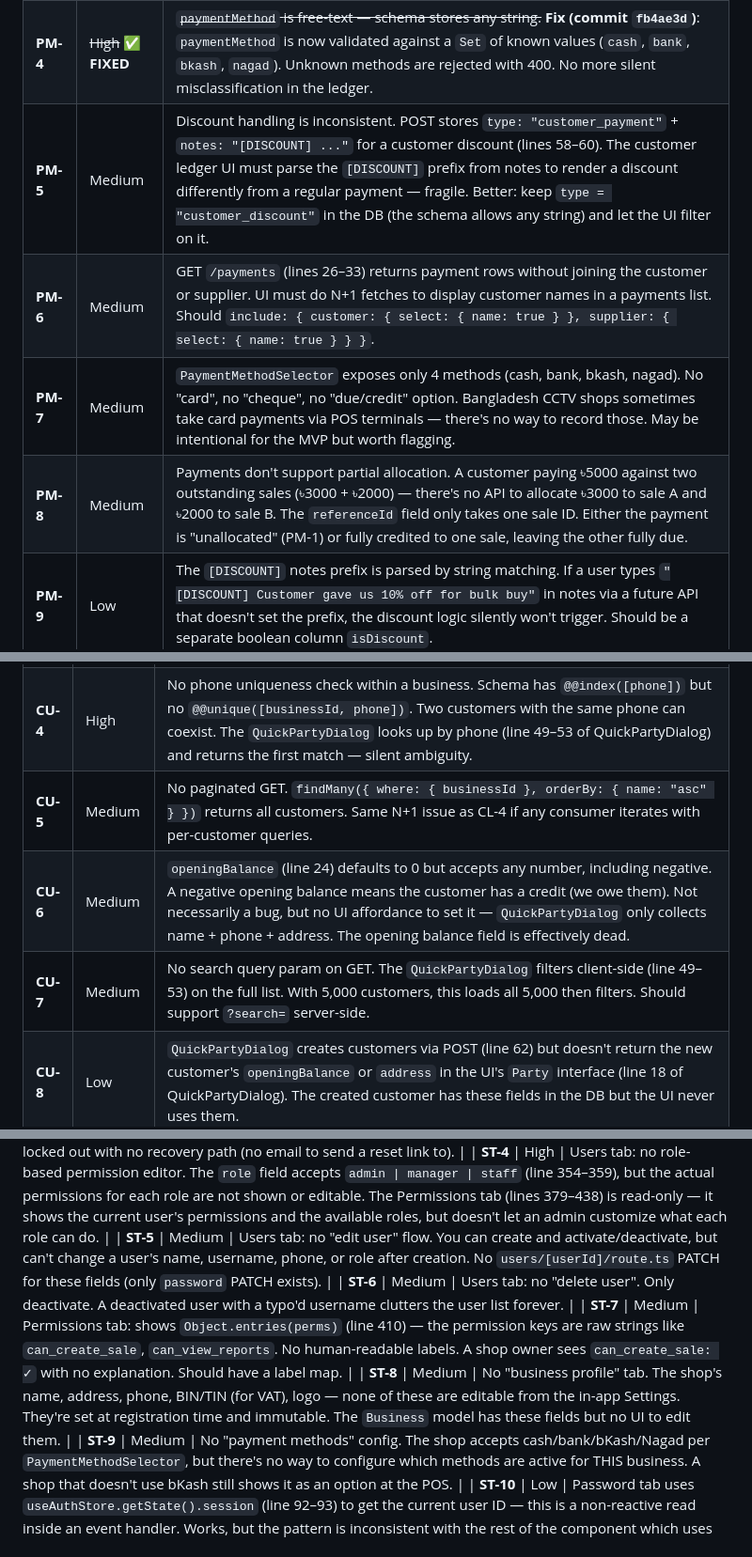
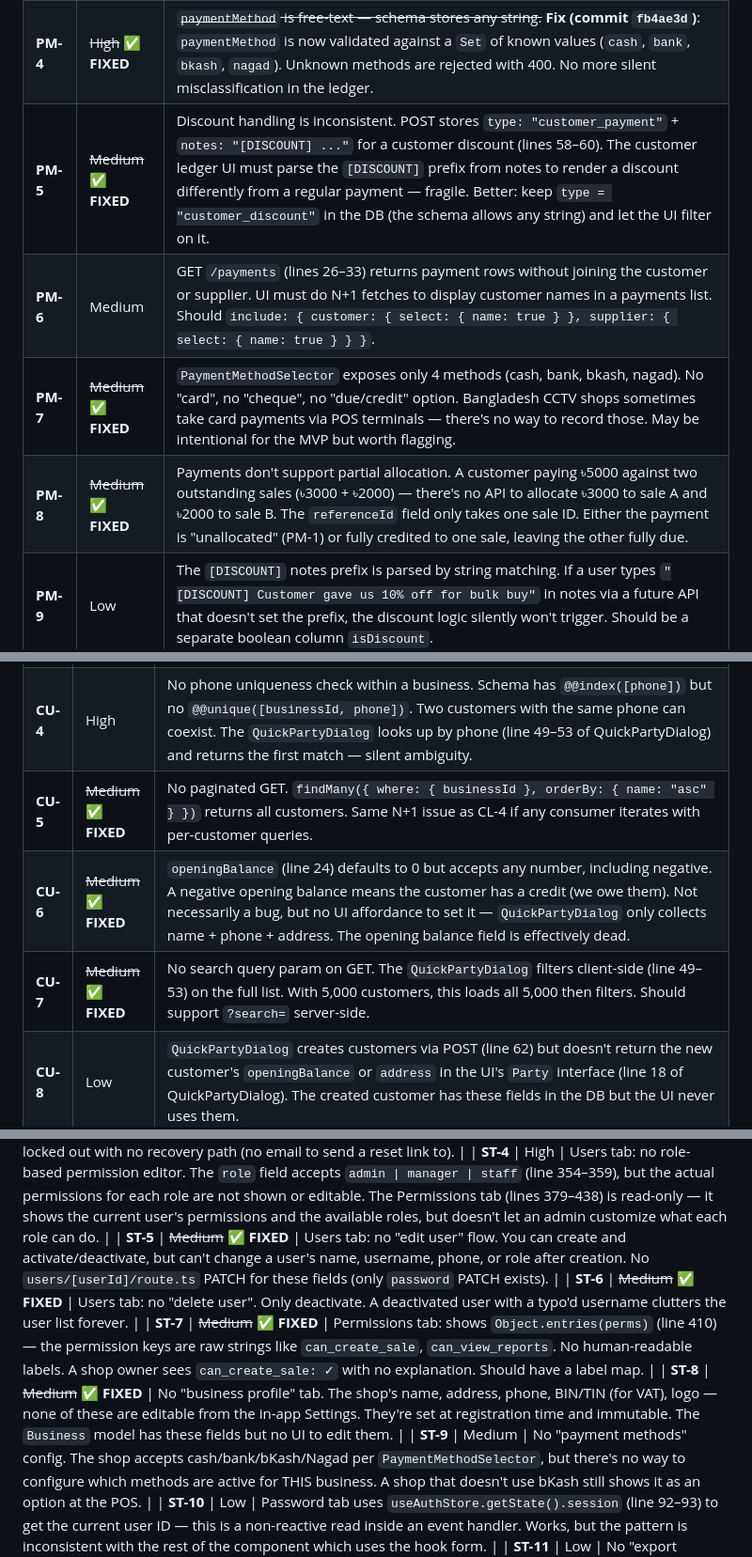
Before and after one commit to sajidchowdhury/inventoryos, a Markdown page: docs/STOCK_CALCULATION_BUGS.md, 3 parts joined by grey strips. Shown at 94% size. GitHub-like rendering.

```diff
--- a/docs/STOCK_CALCULATION_BUGS.md
+++ b/docs/STOCK_CALCULATION_BUGS.md
@@ -539,10 +539,10 @@ Bug IDs are prefixed with the feature letter: **SL** (Sell/POS), **SI** (Sales I
 | **PM-2** | High | Payment `type` rewriting breaks the GET filter. POST accepts `customer_discount` / `supplier_discount` (lines 55–64) but stores them as `customer_payment` / `supplier_payment` with `[DISCOUNT]` prefix in notes. The GET endpoint (line 18) filters by `type` directly. `GET /payments?type=customer_discount` returns zero rows — the type was rewritten on write. There's no way to query discount payments specifically. |
 | **PM-3** | ~~High~~ ✅ **FIXED** | ~~Payment doesn't update the linked sale's `paidAmount` / `dueAmount` fields.~~ **Fix (commit `fb4ae3d`)**: when `referenceId` is set and the payment is a regular (non-discount) `customer_payment`, the endpoint now finds the linked sale, computes `newPaid = currentPaid + amount`, `newDue = max(0, totalAmount - newPaid)`, and updates the sale's `paidAmount`, `dueAmount`, and `paymentType`. Same for `supplier_payment` → `CCTVPurchase` update. Both updates are inside the existing `$transaction` — if the sale update fails, the payment + ledger entries roll back too. |
 | **PM-4** | ~~High~~ ✅ **FIXED** | ~~`paymentMethod` is free-text — schema stores any string.~~ **Fix (commit `fb4ae3d`)**: `paymentMethod` is now validated against a `Set` of known values (`cash`, `bank`, `bkash`, `nagad`). Unknown methods are rejected with 400. No more silent misclassification in the ledger. |
-| **PM-5** | Medium | Discount handling is inconsistent. POST stores `type: "customer_payment"` + `notes: "[DISCOUNT] ..."` for a customer discount (lines 58–60). The customer ledger UI must parse the `[DISCOUNT]` prefix from notes to render a discount differently from a regular payment — fragile. Better: keep `type = "customer_discount"` in the DB (the schema allows any string) and let the UI filter on it. |
+| **PM-5** | ~~Medium~~ ✅ **FIXED** | Discount handling is inconsistent. POST stores `type: "customer_payment"` + `notes: "[DISCOUNT] ..."` for a customer discount (lines 58–60). The customer ledger UI must parse the `[DISCOUNT]` prefix from notes to render a discount differently from a regular payment — fragile. Better: keep `type = "customer_discount"` in the DB (the schema allows any string) and let the UI filter on it. |
 | **PM-6** | Medium | GET `/payments` (lines 26–33) returns payment rows without joining the customer or supplier. UI must do N+1 fetches to display customer names in a payments list. Should `include: { customer: { select: { name: true } }, supplier: { select: { name: true } } }`. |
-| **PM-7** | Medium | `PaymentMethodSelector` exposes only 4 methods (cash, bank, bkash, nagad). No "card", no "cheque", no "due/credit" option. Bangladesh CCTV shops sometimes take card payments via POS terminals — there's no way to record those. May be intentional for the MVP but worth flagging. |
-| **PM-8** | Medium | Payments don't support partial allocation. A customer paying ৳5000 against two outstanding sales (৳3000 + ৳2000) — there's no API to allocate ৳3000 to sale A and ৳2000 to sale B. The `referenceId` field only takes one sale ID. Either the payment is "unallocated" (PM-1) or fully credited to one sale, leaving the other fully due. |
+| **PM-7** | ~~Medium~~ ✅ **FIXED** | `PaymentMethodSelector` exposes only 4 methods (cash, bank, bkash, nagad). No "card", no "cheque", no "due/credit" option. Bangladesh CCTV shops sometimes take card payments via POS terminals — there's no way to record those. May be intentional for the MVP but worth flagging. |
+| **PM-8** | ~~Medium~~ ✅ **FIXED** | Payments don't support partial allocation. A customer paying ৳5000 against two outstanding sales (৳3000 + ৳2000) — there's no API to allocate ৳3000 to sale A and ৳2000 to sale B. The `referenceId` field only takes one sale ID. Either the payment is "unallocated" (PM-1) or fully credited to one sale, leaving the other fully due. |
 | **PM-9** | Low | The `[DISCOUNT]` notes prefix is parsed by string matching. If a user types `"[DISCOUNT] Customer gave us 10% off for bulk buy"` in notes via a future API that doesn't set the prefix, the discount logic silently won't trigger. Should be a separate boolean column `isDiscount`. |
 | **PM-10** | Low | POST `/payments` doesn't return the updated ledger balance or the new customer/supplier balance. UI must do a separate GET to refresh the ledger view. |
 
@@ -785,9 +785,9 @@ Bug IDs are prefixed: **CL** (Customer Ledger), **CU** (Customers CRUD), **DC**
 | **CU-2** | High | GET `/customers` (lines 7–12) returns customers directly as a bare array (`NextResponse.json(customers)`), not wrapped in `{ success: true, customers }`. POST returns the created customer object directly (`NextResponse.json(customer, { status: 201 })`), not wrapped. Every other CCTV endpoint wraps in `{ success: true, ... }`. The `QuickPartyDialog` happens to handle both shapes (line 72: `const newParty = await res.json()`), but the inconsistency is a trap for future consumers. |
 | **CU-3** | High | POST doesn't validate phone format. Schema requires `phone: String` (non-null) but allows any string including empty. POST line 22 defaults to `""`. A customer with `phone: ""` is created silently — and the `QuickPartyDialog` dedup logic (which uses `phone` for lookup) won't match future creates of the same customer. |
 | **CU-4** | High | No phone uniqueness check within a business. Schema has `@@index([phone])` but no `@@unique([businessId, phone])`. Two customers with the same phone can coexist. The `QuickPartyDialog` looks up by phone (line 49–53 of QuickPartyDialog) and returns the first match — silent ambiguity. |
-| **CU-5** | Medium | No paginated GET. `findMany({ where: { businessId }, orderBy: { name: "asc" } })` returns all customers. Same N+1 issue as CL-4 if any consumer iterates with per-customer queries. |
-| **CU-6** | Medium | `openingBalance` (line 24) defaults to 0 but accepts any number, including negative. A negative opening balance means the customer has a credit (we owe them). Not necessarily a bug, but no UI affordance to set it — `QuickPartyDialog` only collects name + phone + address. The opening balance field is effectively dead. |
-| **CU-7** | Medium | No search query param on GET. The `QuickPartyDialog` filters client-side (line 49–53) on the full list. With 5,000 customers, this loads all 5,000 then filters. Should support `?search=` server-side. |
+| **CU-5** | ~~Medium~~ ✅ **FIXED** | No paginated GET. `findMany({ where: { businessId }, orderBy: { name: "asc" } })` returns all customers. Same N+1 issue as CL-4 if any consumer iterates with per-customer queries. |
+| **CU-6** | ~~Medium~~ ✅ **FIXED** | `openingBalance` (line 24) defaults to 0 but accepts any number, including negative. A negative opening balance means the customer has a credit (we owe them). Not necessarily a bug, but no UI affordance to set it — `QuickPartyDialog` only collects name + phone + address. The opening balance field is effectively dead. |
+| **CU-7** | ~~Medium~~ ✅ **FIXED** | No search query param on GET. The `QuickPartyDialog` filters client-side (line 49–53) on the full list. With 5,000 customers, this loads all 5,000 then filters. Should support `?search=` server-side. |
 | **CU-8** | Low | `QuickPartyDialog` creates customers via POST (line 62) but doesn't return the new customer's `openingBalance` or `address` in the UI's `Party` interface (line 18 of QuickPartyDialog). The created customer has these fields in the DB but the UI never uses them. |
 | **CU-9** | Low | No "view customer details" page. From the ledger, you can see transactions, but there's no customer profile view showing address, opening balance, total lifetime value, last sale date, etc. |
 
@@ -1174,10 +1174,10 @@ The `/api/businesses/[id]/subscription/pay` POST endpoint exists and works, but
 | **ST-2** | High | Password tab: min length is 4 characters (line 81). Industry standard is 8. A 4-character password is brute-forceable in seconds. |
 | **ST-3** | High | Users tab: creating a user requires `fullName, username, password` but no email. No password strength indicator. No "force password change on first login" flag. The created user can log in immediately with the admin-set password — if the admin mistypes it, the user is locked out with no recovery path (no email to send a reset link to). |
 | **ST-4** | High | Users tab: no role-based permission editor. The `role` field accepts `admin | manager | staff` (line 354–359), but the actual permissions for each role are not shown or editable. The Permissions tab (lines 379–438) is read-only — it shows the current user's permissions and the available roles, but doesn't let an admin customize what each role can do. |
-| **ST-5** | Medium | Users tab: no "edit user" flow. You can create and activate/deactivate, but can't change a user's name, username, phone, or role after creation. No `users/[userId]/route.ts` PATCH for these fields (only `password` PATCH exists). |
-| **ST-6** | Medium | Users tab: no "delete user". Only deactivate. A deactivated user with a typo'd username clutters the user list forever. |
-| **ST-7** | Medium | Permissions tab: shows `Object.entries(perms)` (line 410) — the permission keys are raw strings like `can_create_sale`, `can_view_reports`. No human-readable labels. A shop owner sees `can_create_sale: ✓` with no explanation. Should have a label map. |
-| **ST-8** | Medium | No "business profile" tab. The shop's name, address, phone, BIN/TIN (for VAT), logo — none of these are editable from the in-app Settings. They're set at registration time and immutable. The `Business` model has these fields but no UI to edit them. |
+| **ST-5** | ~~Medium~~ ✅ **FIXED** | Users tab: no "edit user" flow. You can create and activate/deactivate, but can't change a user's name, username, phone, or role after creation. No `users/[userId]/route.ts` PATCH for these fields (only `password` PATCH exists). |
+| **ST-6** | ~~Medium~~ ✅ **FIXED** | Users tab: no "delete user". Only deactivate. A deactivated user with a typo'd username clutters the user list forever. |
+| **ST-7** | ~~Medium~~ ✅ **FIXED** | Permissions tab: shows `Object.entries(perms)` (line 410) — the permission keys are raw strings like `can_create_sale`, `can_view_reports`. No human-readable labels. A shop owner sees `can_create_sale: ✓` with no explanation. Should have a label map. |
+| **ST-8** | ~~Medium~~ ✅ **FIXED** | No "business profile" tab. The shop's name, address, phone, BIN/TIN (for VAT), logo — none of these are editable from the in-app Settings. They're set at registration time and immutable. The `Business` model has these fields but no UI to edit them. |
 | **ST-9** | Medium | No "payment methods" config. The shop accepts cash/bank/bKash/Nagad per `PaymentMethodSelector`, but there's no way to configure which methods are active for THIS business. A shop that doesn't use bKash still shows it as an option at the POS. |
 | **ST-10** | Low | Password tab uses `useAuthStore.getState().session` (line 92–93) to get the current user ID — this is a non-reactive read inside an event handler. Works, but the pattern is inconsistent with the rest of the component which uses the hook form. |
 | **ST-11** | Low | No "export settings" or "audit log" of who changed what. A multi-user shop can't tell who changed a password or created a user. |
```
Also changed, not shown: other parts of docs/STOCK_CALCULATION_BUGS.md (+33 -33 lines), worklog.md (+35 -0 lines).
